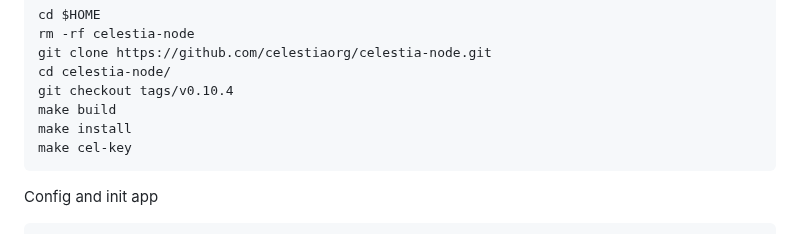
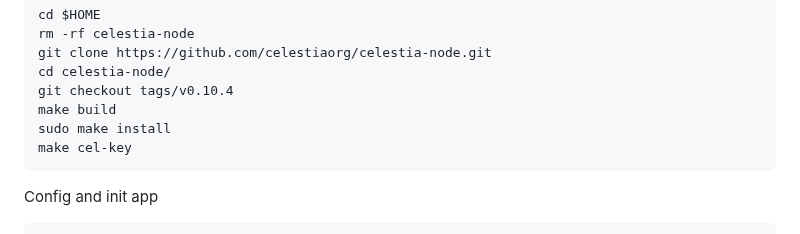
Before and after one commit to itrocket-team/testnet_guides, a Markdown page: celestia/BlockspaceRace/bridge.md, the part around the change. Rendered like a GitHub page.

````diff
--- a/celestia/BlockspaceRace/bridge.md
+++ b/celestia/BlockspaceRace/bridge.md
@@ -57,7 +57,7 @@ git clone https://github.com/celestiaorg/celestia-node.git
 cd celestia-node/
 git checkout tags/v0.10.4
 make build
-make install
+sudo make install
 make cel-key
 ```
 
````
